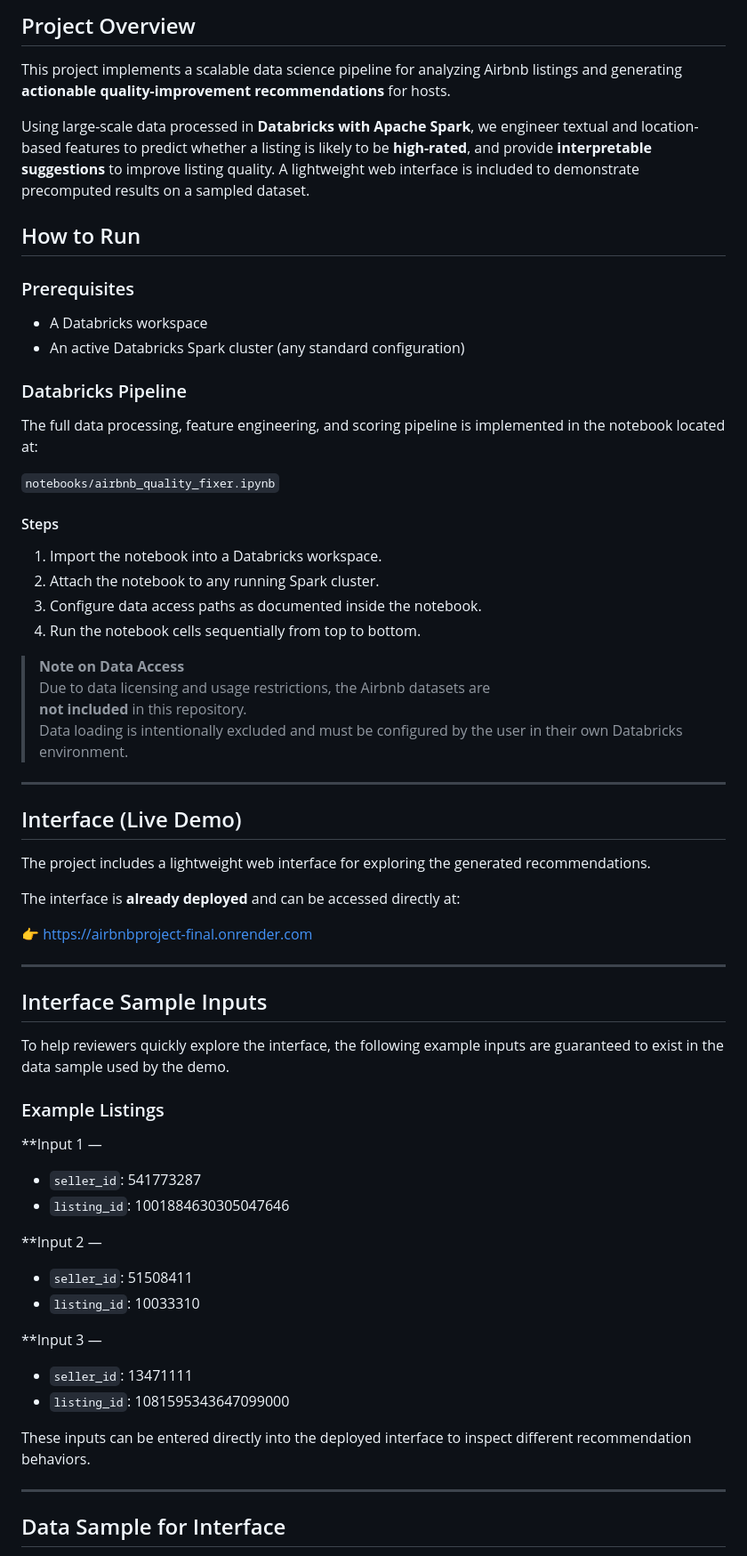
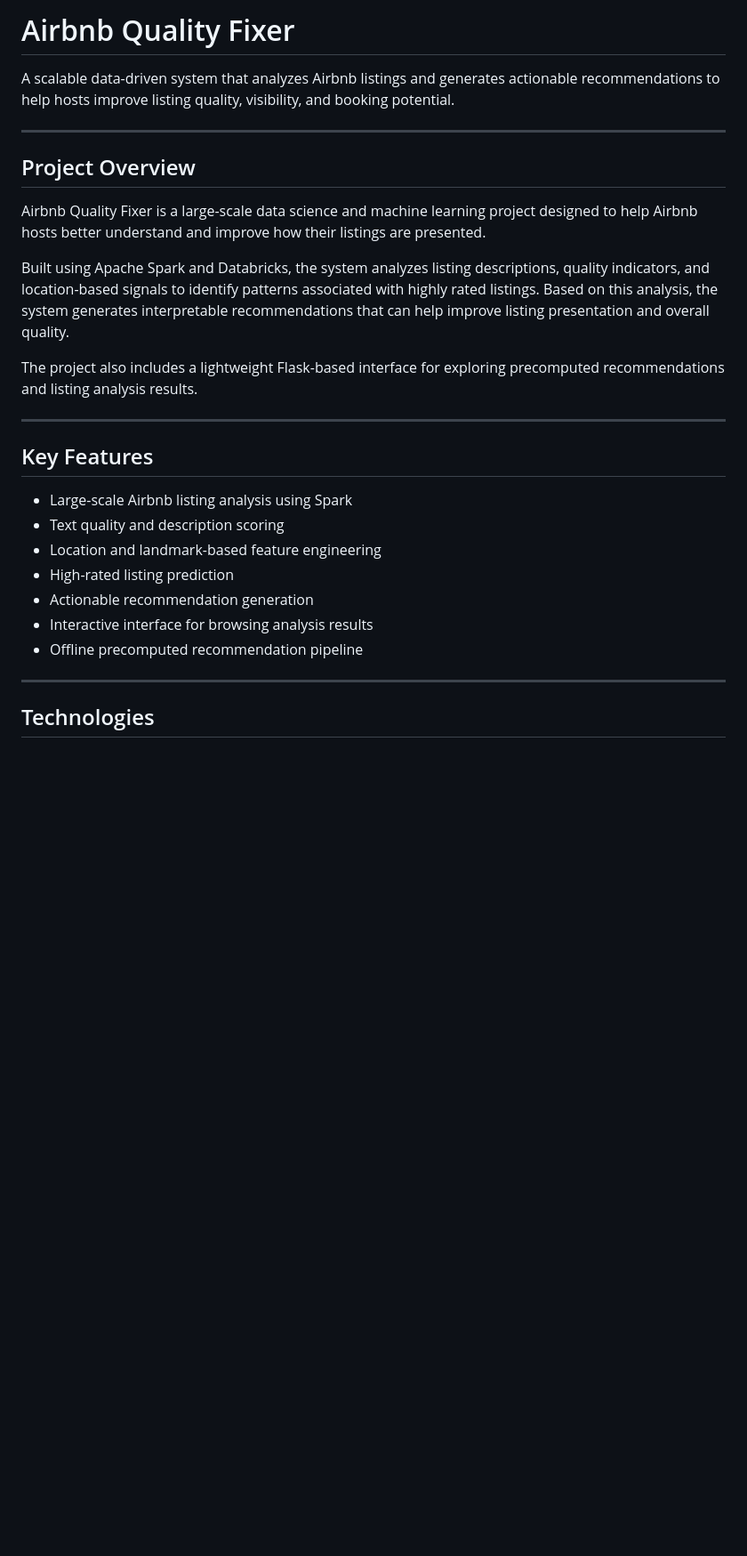
Before and after one commit to shamalem/airbnbProject, a Markdown page: README.md, the part around one of its changes. Shown at 89% size. Rendered like a GitHub page; blank space fills up the shorter version.

```diff
--- a/README.md
+++ b/README.md
@@ -1,73 +1,30 @@
-## Project Overview
+# Airbnb Quality Fixer
 
-This project implements a scalable data science pipeline for analyzing Airbnb
-listings and generating **actionable quality-improvement recommendations** for hosts.
-
-Using large-scale data processed in **Databricks with Apache Spark**, we engineer
-textual and location-based features to predict whether a listing is likely to be
-**high-rated**, and provide **interpretable suggestions** to improve listing quality.
-A lightweight web interface is included to demonstrate precomputed results on a
-sampled dataset.
-## How to Run
-
-### Prerequisites
-- A Databricks workspace
-- An active Databricks Spark cluster (any standard configuration)
-
-### Databricks Pipeline
-The full data processing, feature engineering, and scoring pipeline is
-implemented in the notebook located at:
-
-`notebooks/airbnb_quality_fixer.ipynb`
-
-#### Steps
-1. Import the notebook into a Databricks workspace.
-2. Attach the notebook to any running Spark cluster.
-3. Configure data access paths as documented inside the notebook.
-4. Run the notebook cells sequentially from top to bottom.
-
-> **Note on Data Access**
-> Due to data licensing and usage restrictions, the Airbnb datasets are
-> **not included** in this repository.
-> Data loading is intentionally excluded and must be configured by the user
-> in their own Databricks environment.
+A scalable data-driven system that analyzes Airbnb listings and generates actionable recommendations to help hosts improve listing quality, visibility, and booking potential.
 
 ---
 
-## Interface (Live Demo)
+## Project Overview
 
-The project includes a lightweight web interface for exploring the generated
-recommendations.
+Airbnb Quality Fixer is a large-scale data science and machine learning project designed to help Airbnb hosts better understand and improve how their listings are presented.
 
-The interface is **already deployed** and can be accessed directly at:
+Built using Apache Spark and Databricks, the system analyzes listing descriptions, quality indicators, and location-based signals to identify patterns associated with highly rated listings. Based on this analysis, the system generates interpretable recommendations that can help improve listing presentation and overall quality.
 
-👉 https://airbnbproject-final.onrender.com
+The project also includes a lightweight Flask-based interface for exploring precomputed recommendations and listing analysis results.
 
 ---
 
-## Interface Sample Inputs
+## Key Features
 
-To help reviewers quickly explore the interface, the following example
-inputs are guaranteed to exist in the data sample used by the demo.
-
-### Example Listings
-
-**Input 1 —
-- `seller_id`: 541773287
-- `listing_id`: 1001884630305047646
-
-**Input 2 —
-- `seller_id`: 51508411
-- `listing_id`: 10033310
-
-**Input 3 —
-- `seller_id`: 13471111
-- `listing_id`: 1081595343647099000
-
-These inputs can be entered directly into the deployed interface to
-inspect different recommendation behaviors.
+- Large-scale Airbnb listing analysis using Spark
+- Text quality and description scoring
+- Location and landmark-based feature engineering
+- High-rated listing prediction
+- Actionable recommendation generation
+- Interactive interface for browsing analysis results
+- Offline precomputed recommendation pipeline
 
 ---
 
-## Data Sample for Interface
+## Technologies
 
```
Also changed, not shown: other parts of README.md (+145 -25 lines).
